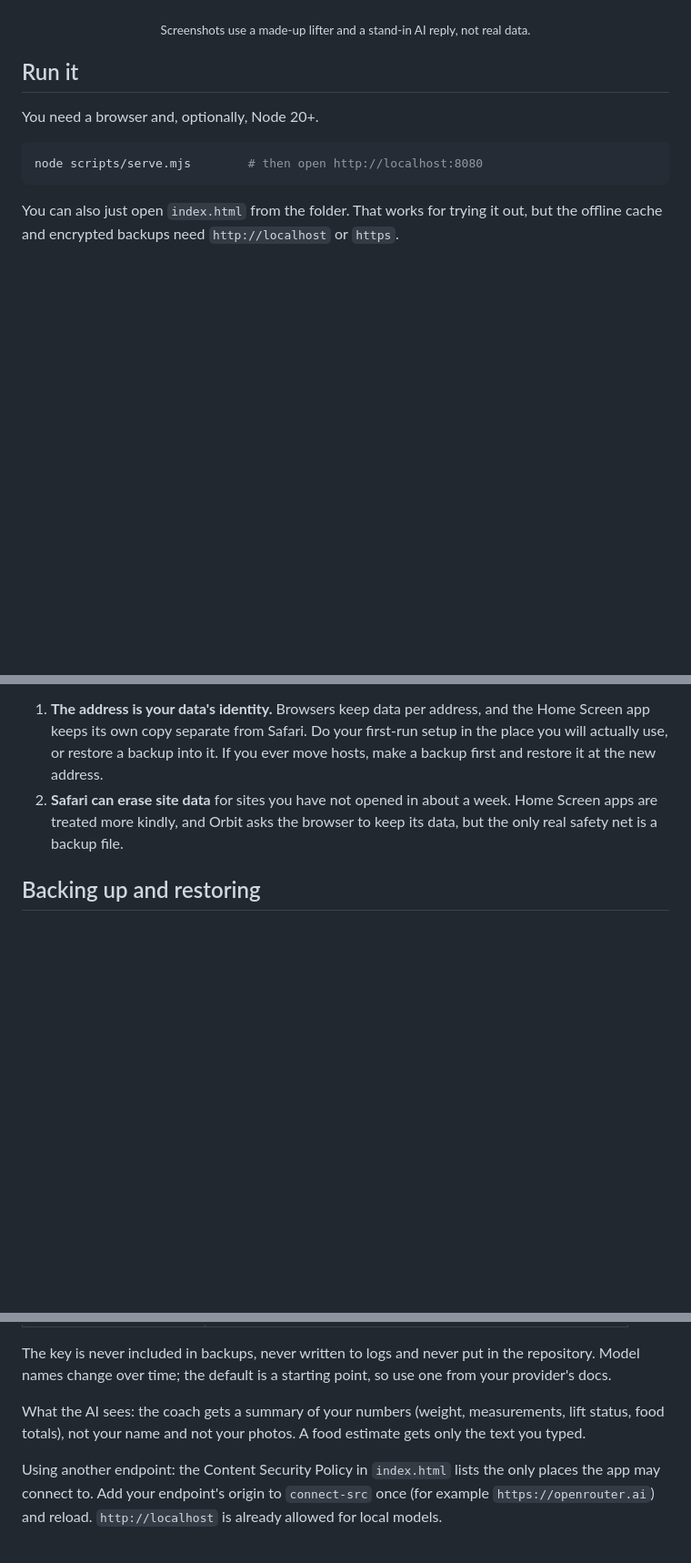
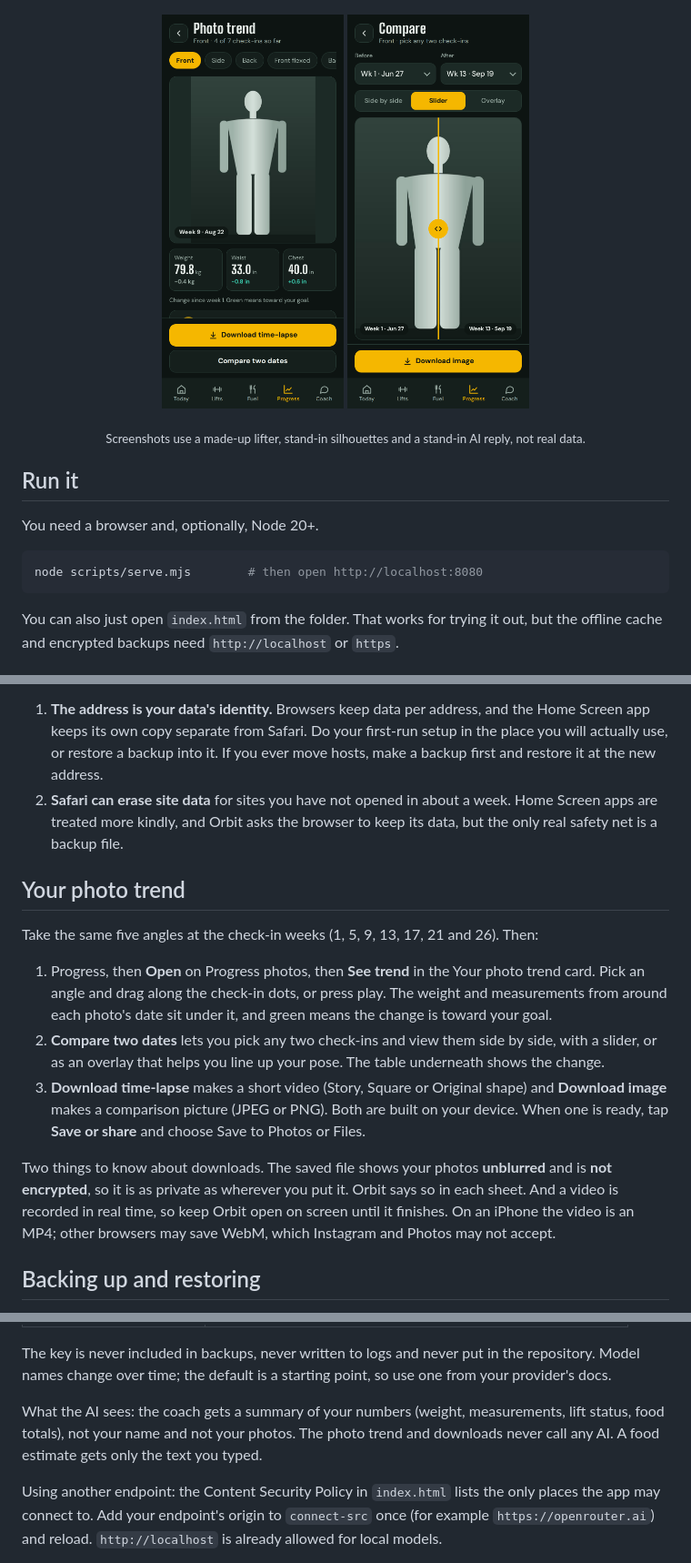
Before and after one commit to NinaadRao/orbit, a Markdown page: README.md, 3 parts joined by grey strips. Shown at 91% size. Drawn GitHub-style; pictures changed too: docs/img/photo-compare.png (added), docs/img/photo-trend.png (added); blank space fills up the shorter version.

```diff
--- a/README.md
+++ b/README.md
@@ -21,7 +22,12 @@ Everything is plain HTML, CSS and JavaScript. There is nothing to build and no r
   <img src="docs/img/backup.png" width="200" alt="Privacy and backup: one encrypted file, restore from a file">
 </p>
 
-<p align="center"><sub>Screenshots use a made-up lifter and a stand-in AI reply, not real data.</sub></p>
+<p align="center">
+  <img src="docs/img/photo-trend.png" width="200" alt="Photo trend: scrub through check-ins with the numbers of each day under the photo">
+  <img src="docs/img/photo-compare.png" width="200" alt="Compare: any two check-ins with a slider, and a button to download the image">
+</p>
+
+<p align="center"><sub>Screenshots use a made-up lifter, stand-in silhouettes and a stand-in AI reply, not real data.</sub></p>
 
 ## Run it
 
@@ -83,6 +89,16 @@ Two things worth knowing:
 1. **The address is your data's identity.** Browsers keep data per address, and the Home Screen app keeps its own copy separate from Safari. Do your first-run setup in the place you will actually use, or restore a backup into it. If you ever move hosts, make a backup first and restore it at the new address.
 2. **Safari can erase site data** for sites you have not opened in about a week. Home Screen apps are treated more kindly, and Orbit asks the browser to keep its data, but the only real safety net is a backup file.
 
+## Your photo trend
+
+Take the same five angles at the check-in weeks (1, 5, 9, 13, 17, 21 and 26). Then:
+
+1. Progress, then **Open** on Progress photos, then **See trend** in the Your photo trend card. Pick an angle and drag along the check-in dots, or press play. The weight and measurements from around each photo's date sit under it, and green means the change is toward your goal.
+2. **Compare two dates** lets you pick any two check-ins and view them side by side, with a slider, or as an overlay that helps you line up your pose. The table underneath shows the change.
+3. **Download time-lapse** makes a short video (Story, Square or Original shape) and **Download image** makes a comparison picture (JPEG or PNG). Both are built on your device. When one is ready, tap **Save or share** and choose Save to Photos or Files.
+
+Two things to know about downloads. The saved file shows your photos **unblurred** and is **not encrypted**, so it is as private as wherever you put it. Orbit says so in each sheet. And a video is recorded in real time, so keep Orbit open on screen until it finishes. On an iPhone the video is an MP4; other browsers may save WebM, which Instagram and Photos may not accept.
+
 ## Backing up and restoring
 
 A backup is one file named like `orbit-2026-09-19.orbitbackup`. It holds your plan, every log and your settings, plus your progress photos if you tick **Include progress photos** (that makes the file much larger). It never holds your AI key.
@@ -132,7 +148,7 @@ Where the key can live:
 
 The key is never included in backups, never written to logs and never put in the repository. Model names change over time; the default is a starting point, so use one from your provider's docs.
 
-What the AI sees: the coach gets a summary of your numbers (weight, measurements, lift status, food totals), not your name and not your photos. A food estimate gets only the text you typed.
+What the AI sees: the coach gets a summary of your numbers (weight, measurements, lift status, food totals), not your name and not your photos. The photo trend and downloads never call any AI. A food estimate gets only the text you typed.
 
 Using another endpoint: the Content Security Policy in `index.html` lists the only places the app may connect to. Add your endpoint's origin to `connect-src` once (for example `https://openrouter.ai`) and reload. `http://localhost` is already allowed for local models.
 
```
Also changed, not shown: other parts of README.md (+3 -1 lines), SECURITY.md (+2 -1 lines), docs/ARCHITECTURE.md (+3 -0 lines), 12 other files.
